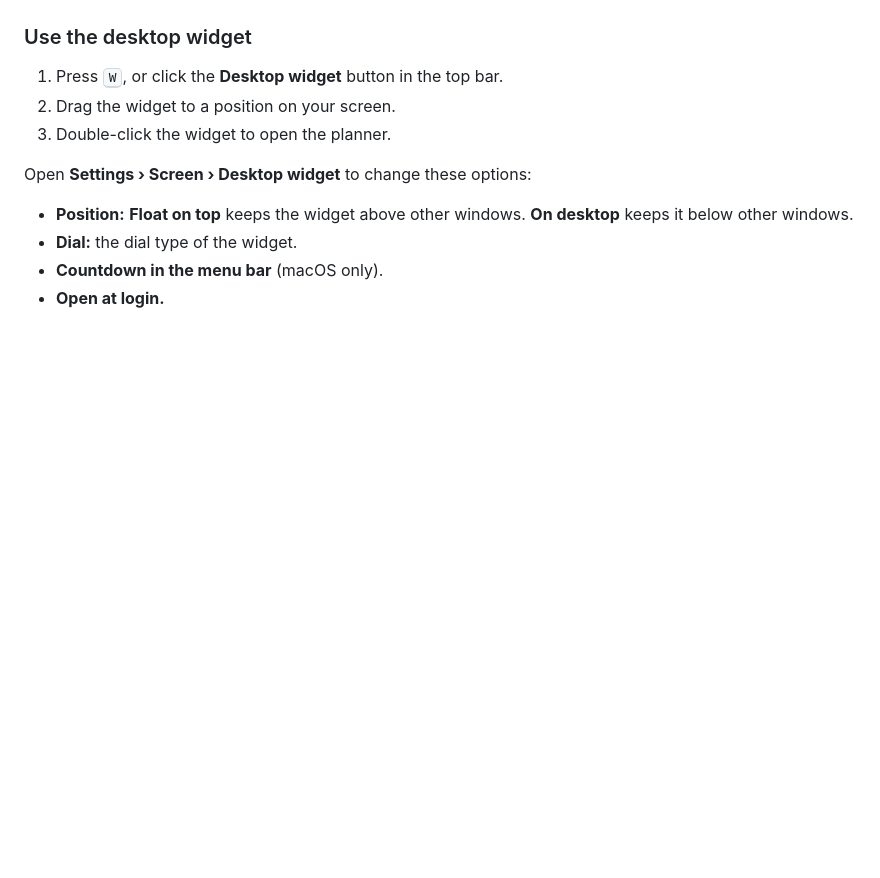
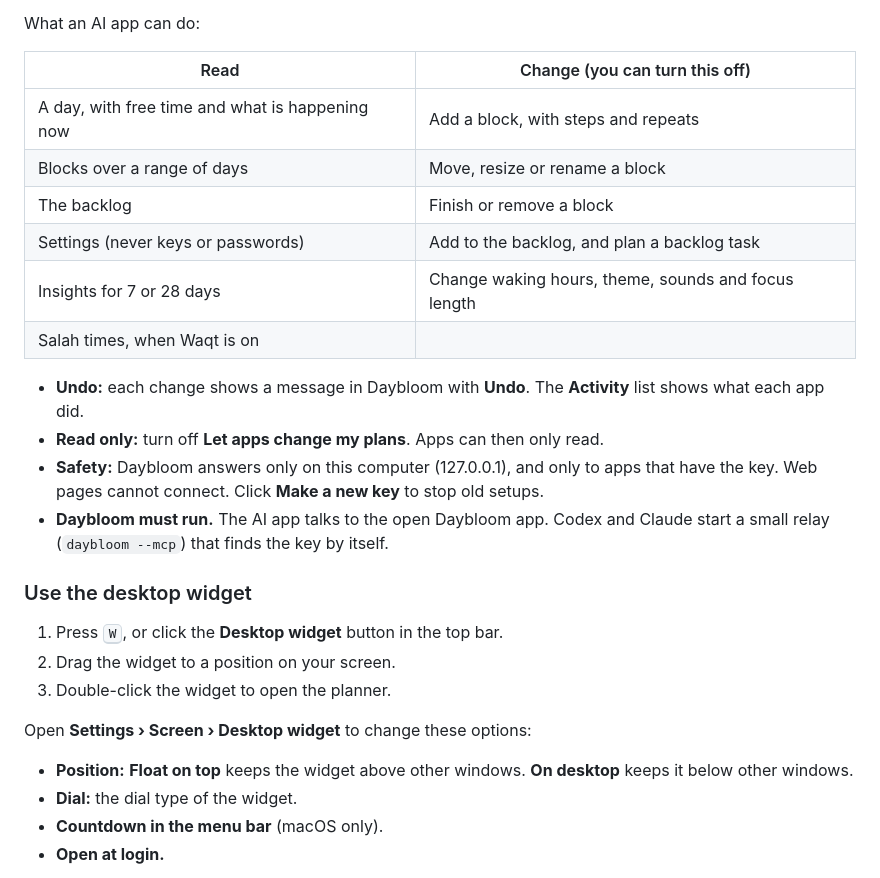
Before and after one commit to alshell7/daybloom, a Markdown page: README.md, the part around one of its changes. GitHub-like rendering; blank space fills up the shorter version.

```diff
--- a/README.md
+++ b/README.md
@@ -518,3 +588,19 @@ Exports go to your **Downloads** folder.
+What an AI app can do:
+
+| Read | Change (you can turn this off) |
+|---|---|
+| A day, with free time and what is happening now | Add a block, with steps and repeats |
+| Blocks over a range of days | Move, resize or rename a block |
+| The backlog | Finish or remove a block |
+| Settings (never keys or passwords) | Add to the backlog, and plan a backlog task |
+| Insights for 7 or 28 days | Change waking hours, theme, sounds and focus length |
+| Salah times, when Waqt is on | |
+
+- **Undo:** each change shows a message in Daybloom with **Undo**. The **Activity** list shows what each app did.
+- **Read only:** turn off **Let apps change my plans**. Apps can then only read.
+- **Safety:** Daybloom answers only on this computer (127.0.0.1), and only to apps that have the key. Web pages cannot connect. Click **Make a new key** to stop old setups.
+- **Daybloom must run.** The AI app talks to the open Daybloom app. Codex and Claude start a small relay (`daybloom --mcp`) that finds the key by itself.
+
 ### Use the desktop widget
 
 1. Press <kbd>W</kbd>, or click the **Desktop widget** button in the top bar.
```
Also changed, not shown: other parts of README.md (+73 -1 lines), docs/media/mcp.png (added), docs/media/waqt.png (added).
